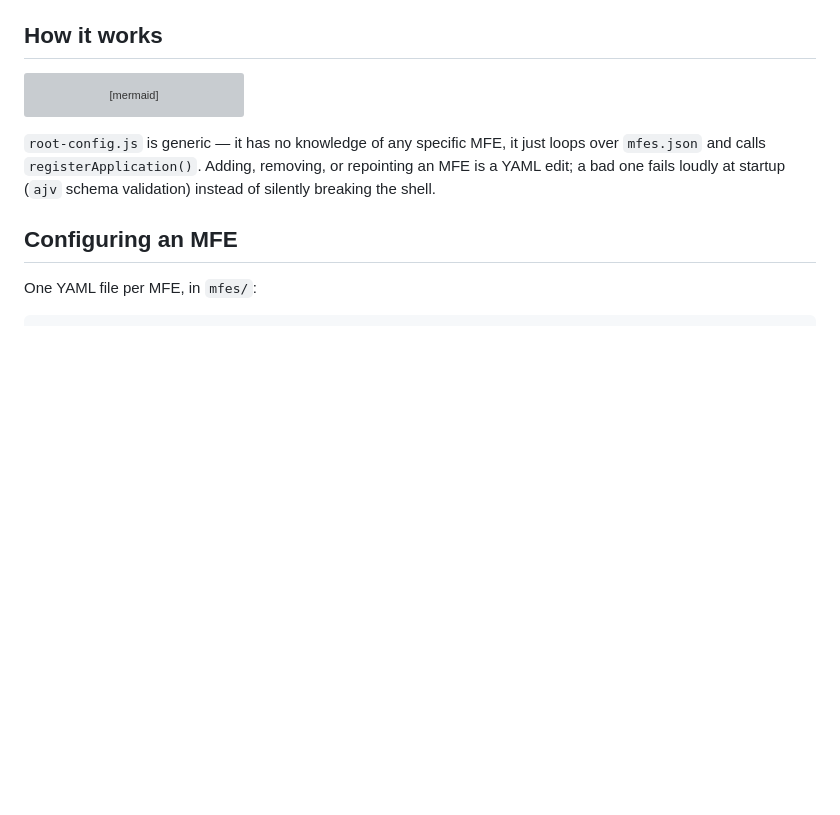
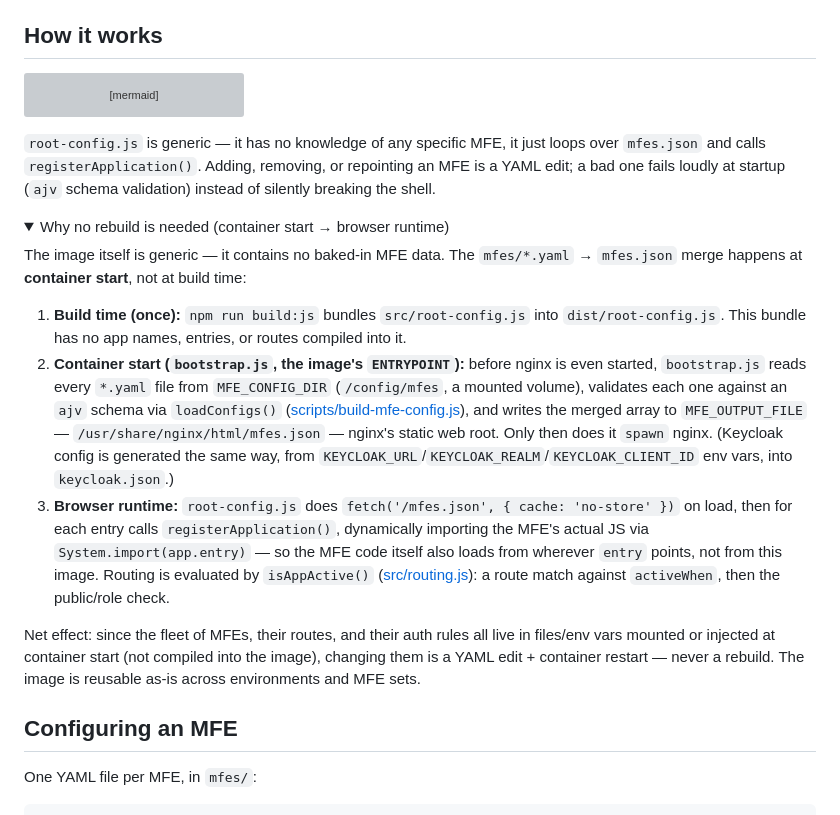
Before and after one commit to janesenaj42/single-spa-root-config, a Markdown page: README.md, the part around the change. Drawn GitHub-style; folded sections open; blank space fills up the shorter version; grey boxes are pictures that could not be loaded.

Commit message:
docs: add collapsible deep-dive on the mfes.json runtime pipeline
Co-Authored-By: Claude Sonnet 5 <noreply@anthropic.com>

```diff
--- a/README.md
+++ b/README.md
@@ -51,6 +51,42 @@ flowchart LR
 it just loops over `mfes.json` and calls `registerApplication()`. Adding,
 removing, or repointing an MFE is a YAML edit; a bad one fails loudly at
 startup (`ajv` schema validation) instead of silently breaking the shell.
+
+<details>
+<summary>Why no rebuild is needed (container start → browser runtime)</summary>
+
+The image itself is generic — it contains no baked-in MFE data. The
+`mfes/*.yaml` → `mfes.json` merge happens at **container start**, not
+at build time:
+
+1. **Build time (once):** `npm run build:js` bundles `src/root-config.js`
+   into `dist/root-config.js`. This bundle has no app names, entries, or
+   routes compiled into it.
+2. **Container start (`bootstrap.js`, the image's `ENTRYPOINT`):** before
+   nginx is even started, `bootstrap.js` reads every `*.yaml` file from
+   `MFE_CONFIG_DIR` (`/config/mfes`, a mounted volume), validates each one
+   against an `ajv` schema via `loadConfigs()`
+   ([scripts/build-mfe-config.js](scripts/build-mfe-config.js)), and
+   writes the merged array to `MFE_OUTPUT_FILE` —
+   `/usr/share/nginx/html/mfes.json` — nginx's static web root. Only then
+   does it `spawn` nginx. (Keycloak config is generated the same way, from
+   `KEYCLOAK_URL`/`KEYCLOAK_REALM`/`KEYCLOAK_CLIENT_ID` env vars, into
+   `keycloak.json`.)
+3. **Browser runtime:** `root-config.js` does
+   `fetch('/mfes.json', { cache: 'no-store' })` on load, then for each
+   entry calls `registerApplication()`, dynamically importing the MFE's
+   actual JS via `System.import(app.entry)` — so the MFE code itself also
+   loads from wherever `entry` points, not from this image. Routing is
+   evaluated by `isAppActive()` ([src/routing.js](src/routing.js)): a
+   route match against `activeWhen`, then the public/role check.
+
+Net effect: since the fleet of MFEs, their routes, and their auth rules
+all live in files/env vars mounted or injected at container start (not
+compiled into the image), changing them is a YAML edit + container
+restart — never a rebuild. The image is reusable as-is across
+environments and MFE sets.
+
+</details>
 
 ## Configuring an MFE
 
```
